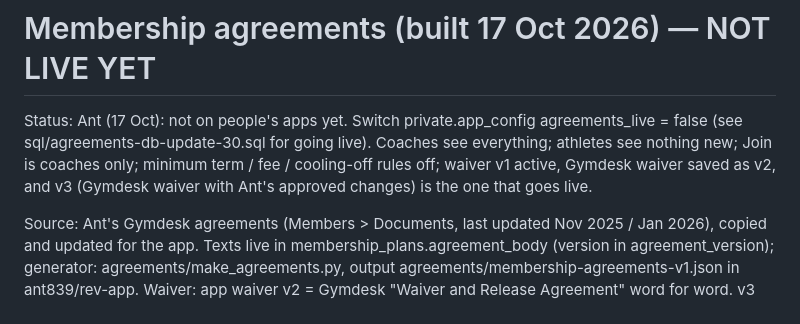
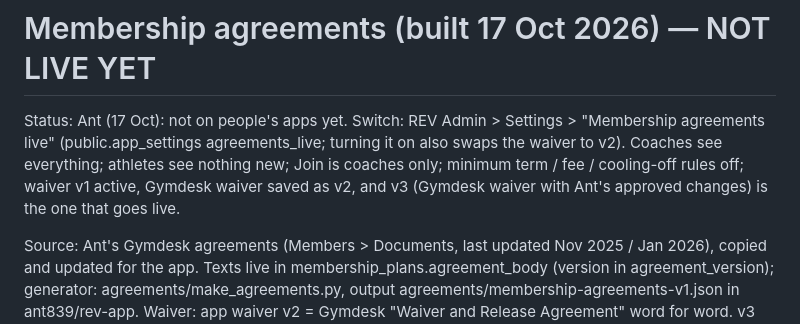
Before and after one commit to ant839/rev-app, a Markdown page: agreements/README.md, the part around the change. Drawn GitHub-style.

Commit message:
agreements README: switch now in Settings
Co-Authored-By: Claude Opus 5.5 <noreply@anthropic.com>
Claude-Session: https://claude.ai/code/session_01Le2nHZNdCX48fevgVsew1M

```diff
--- a/agreements/README.md
+++ b/agreements/README.md
@@ -1,6 +1,6 @@
 # Membership agreements (built 17 Oct 2026) — NOT LIVE YET
 
-Status: Ant (17 Oct): not on people's apps yet. Switch private.app_config agreements_live = false (see sql/agreements-db-update-30.sql for going live). Coaches see everything; athletes see nothing new; Join is coaches only; minimum term / fee / cooling-off rules off; waiver v1 active, Gymdesk waiver saved as v2, and v3 (Gymdesk waiver with Ant's approved changes) is the one that goes live.
+Status: Ant (17 Oct): not on people's apps yet. Switch: REV Admin > Settings > "Membership agreements live" (public.app_settings agreements_live; turning it on also swaps the waiver to v2). Coaches see everything; athletes see nothing new; Join is coaches only; minimum term / fee / cooling-off rules off; waiver v1 active, Gymdesk waiver saved as v2, and v3 (Gymdesk waiver with Ant's approved changes) is the one that goes live.
 
 Source: Ant's Gymdesk agreements (Members > Documents, last updated Nov 2025 / Jan 2026), copied and updated for the app.
 Texts live in membership_plans.agreement_body (version in agreement_version); generator: agreements/make_agreements.py, output agreements/membership-agreements-v1.json in ant839/rev-app.
```
